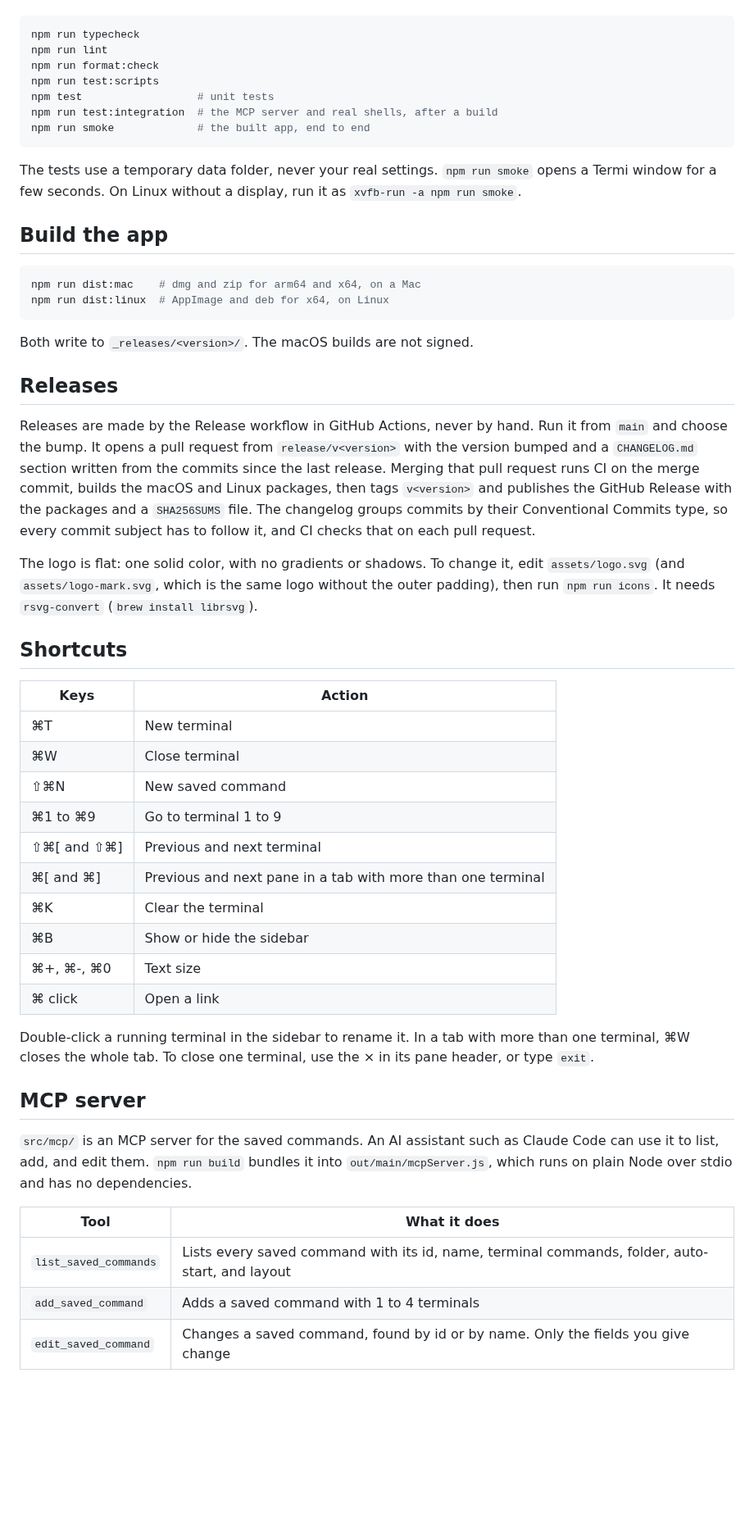
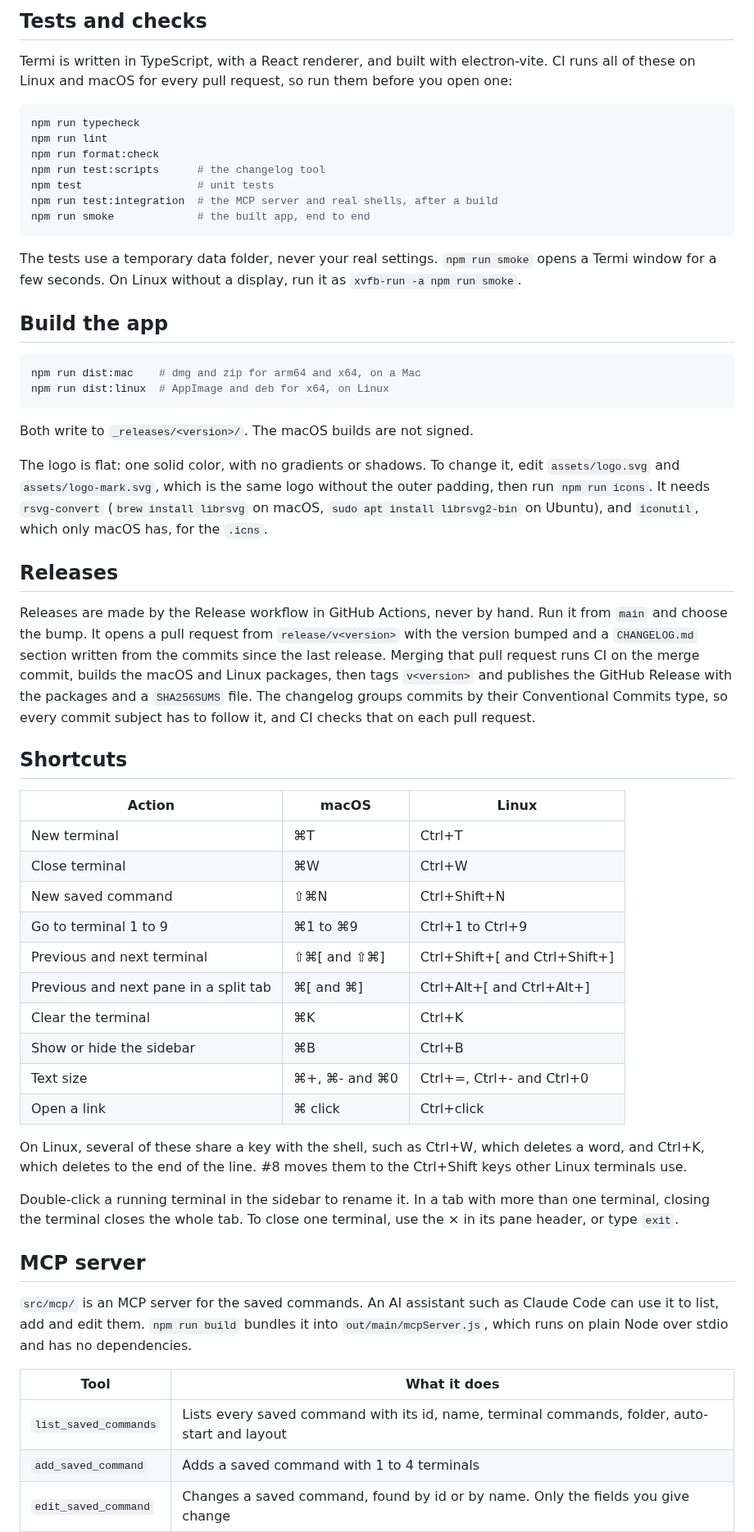
Before and after one commit to webanion/termi, a Markdown page: README.md, the part around one of its changes. Shown at 82% size. Rendered like a GitHub page; blank space fills up the shorter version.

````diff
--- a/README.md
+++ b/README.md
@@ -26,9 +52,12 @@ Termi is written in TypeScript, with a React renderer, and built with electron-v
+## Tests and checks
+
+Termi is written in TypeScript, with a React renderer, and built with electron-vite. CI runs all of these on Linux and macOS for every pull request, so run them before you open one:
 
 ```sh
 npm run typecheck
 npm run lint
 npm run format:check
-npm run test:scripts
+npm run test:scripts      # the changelog tool
 npm test                  # unit tests
 npm run test:integration  # the MCP server and real shells, after a build
 npm run smoke             # the built app, end to end
@@ -45,39 +74,38 @@ npm run dist:linux  # AppImage and deb for x64, on Linux
 
 Both write to `_releases/<version>/`. The macOS builds are not signed.
 
+The logo is flat: one solid color, with no gradients or shadows. To change it, edit `assets/logo.svg` and `assets/logo-mark.svg`, which is the same logo without the outer padding, then run `npm run icons`. It needs `rsvg-convert` (`brew install librsvg` on macOS, `sudo apt install librsvg2-bin` on Ubuntu), and `iconutil`, which only macOS has, for the `.icns`.
+
 ## Releases
 
 Releases are made by the Release workflow in GitHub Actions, never by hand. Run it from `main` and choose the bump. It opens a pull request from `release/v<version>` with the version bumped and a `CHANGELOG.md` section written from the commits since the last release. Merging that pull request runs CI on the merge commit, builds the macOS and Linux packages, then tags `v<version>` and publishes the GitHub Release with the packages and a `SHA256SUMS` file. The changelog groups commits by their Conventional Commits type, so every commit subject has to follow it, and CI checks that on each pull request.
 
-The logo is flat: one solid color, with no gradients or shadows. To change it, edit `assets/logo.svg`
-(and `assets/logo-mark.svg`, which is the same logo without the outer padding), then run `npm run icons`.
-It needs `rsvg-convert` (`brew install librsvg`).
-
 ## Shortcuts
 
-| Keys | Action |
-| --- | --- |
-| ⌘T | New terminal |
-| ⌘W | Close terminal |
-| ⇧⌘N | New saved command |
-| ⌘1 to ⌘9 | Go to terminal 1 to 9 |
-| ⇧⌘[ and ⇧⌘] | Previous and next terminal |
-| ⌘[ and ⌘] | Previous and next pane in a tab with more than one terminal |
-| ⌘K | Clear the terminal |
-| ⌘B | Show or hide the sidebar |
-| ⌘+, ⌘-, ⌘0 | Text size |
-| ⌘ click | Open a link |
+| Action | macOS | Linux |
+| --- | --- | --- |
+| New terminal | ⌘T | Ctrl+T |
+| Close terminal | ⌘W | Ctrl+W |
+| New saved command | ⇧⌘N | Ctrl+Shift+N |
+| Go to terminal 1 to 9 | ⌘1 to ⌘9 | Ctrl+1 to Ctrl+9 |
+| Previous and next terminal | ⇧⌘[ and ⇧⌘] | Ctrl+Shift+[ and Ctrl+Shift+] |
+| Previous and next pane in a split tab | ⌘[ and ⌘] | Ctrl+Alt+[ and Ctrl+Alt+] |
+| Clear the terminal | ⌘K | Ctrl+K |
+| Show or hide the sidebar | ⌘B | Ctrl+B |
+| Text size | ⌘+, ⌘- and ⌘0 | Ctrl+=, Ctrl+- and Ctrl+0 |
+| Open a link | ⌘ click | Ctrl+click |
 
-Double-click a running terminal in the sidebar to rename it. In a tab with more than one terminal, ⌘W closes the
-whole tab. To close one terminal, use the × in its pane header, or type `exit`.
+On Linux, several of these share a key with the shell, such as Ctrl+W, which deletes a word, and Ctrl+K, which deletes to the end of the line. #8 moves them to the Ctrl+Shift keys other Linux terminals use.
+
+Double-click a running terminal in the sidebar to rename it. In a tab with more than one terminal, closing the terminal closes the whole tab. To close one terminal, use the × in its pane header, or type `exit`.
 
 ## MCP server
 
-`src/mcp/` is an MCP server for the saved commands. An AI assistant such as Claude Code can use it to list, add, and edit them. `npm run build` bundles it into `out/main/mcpServer.js`, which runs on plain Node over stdio and has no dependencies.
+`src/mcp/` is an MCP server for the saved commands. An AI assistant such as Claude Code can use it to list, add and edit them. `npm run build` bundles it into `out/main/mcpServer.js`, which runs on plain Node over stdio and has no dependencies.
 
 | Tool | What it does |
 | --- | --- |
-| `list_saved_commands` | Lists every saved command with its id, name, terminal commands, folder, auto-start, and layout |
+| `list_saved_commands` | Lists every saved command with its id, name, terminal commands, folder, auto-start and layout |
 | `add_saved_command` | Adds a saved command with 1 to 4 terminals |
 | `edit_saved_command` | Changes a saved command, found by id or by name. Only the fields you give change |
 | `get_termi_docs` | Returns the guide to the server. The same text is the `termi://docs` resource |
````
Also changed, not shown: other parts of README.md (+59 -21 lines), docs/screenshot.png (added).
